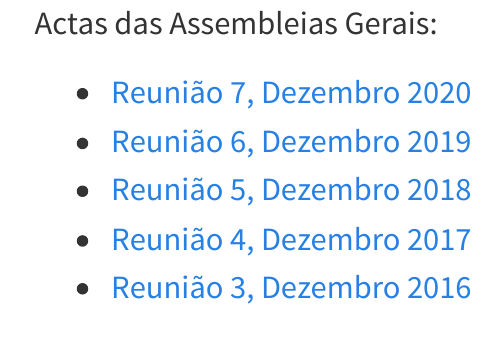
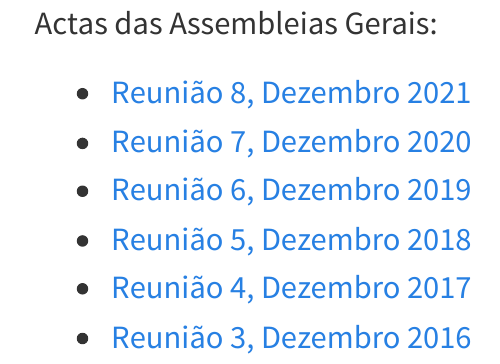
Before and after one commit to mzilhao/sprg-web, a Quarto document (assembleias.qmd): the page in a window 1100 px wide, from its top. Rendered offline with R 4.5, knitr and Pandoc in place of Quarto, with nearby package versions.

Commit message:
ficheiros actas em pdf

```diff
--- a/assembleias.qmd
+++ b/assembleias.qmd
@@ -1,8 +1,9 @@
 
 Actas das Assembleias Gerais:
 
-- [Reunião 7, Dezembro 2020](/media/acta-reuniao-7-sprg-dezembro-2020-mzilhao.pdf){target="_blank"}
-- [Reunião 6, Dezembro 2019](/media/ata-reuniao-6-sprg-dezembro-2019-fmena.odt){target="_blank"}
-- [Reunião 5, Dezembro 2018](/media/ata-reuniao-5-sprg-dezembro-2018-fmena.odt){target="_blank"}
-- [Reunião 4, Dezembro 2017](/media/ata-reuniao-4-sprg-dezembro-2017.odt){target="_blank"}
-- [Reunião 3, Dezembro 2016](/media/ata-reuniao-3-sprg-dezembro-2016.doc){target="_blank"}
+- [Reunião 8, Dezembro 2021](/media/acta-reuniao-8-sprg-dezembro-2021.pdf){target="_blank"}
+- [Reunião 7, Dezembro 2020](/media/acta-reuniao-7-sprg-dezembro-2020.pdf){target="_blank"}
+- [Reunião 6, Dezembro 2019](/media/acta-reuniao-6-sprg-dezembro-2019.pdf){target="_blank"}
+- [Reunião 5, Dezembro 2018](/media/acta-reuniao-5-sprg-dezembro-2018.pdf){target="_blank"}
+- [Reunião 4, Dezembro 2017](/media/acta-reuniao-4-sprg-dezembro-2017.pdf){target="_blank"}
+- [Reunião 3, Dezembro 2016](/media/acta-reuniao-3-sprg-dezembro-2016.pdf){target="_blank"}
```
Also changed, not shown: media/acta-reuniao-3-sprg-dezembro-2016.pdf (added), media/acta-reuniao-4-sprg-dezembro-2017.pdf (added), media/acta-reuniao-5-sprg-dezembro-2018.pdf (added), media/acta-reuniao-6-sprg-dezembro-2019.pdf (added), media/acta-reuniao-7-sprg-dezembro-2020.pdf (renamed from media/acta-reuniao-7-sprg-dezembro-2020-mzilhao.pdf), media/acta-reuniao-8-sprg-dezembro-2021.pdf (added), 4 other files.
